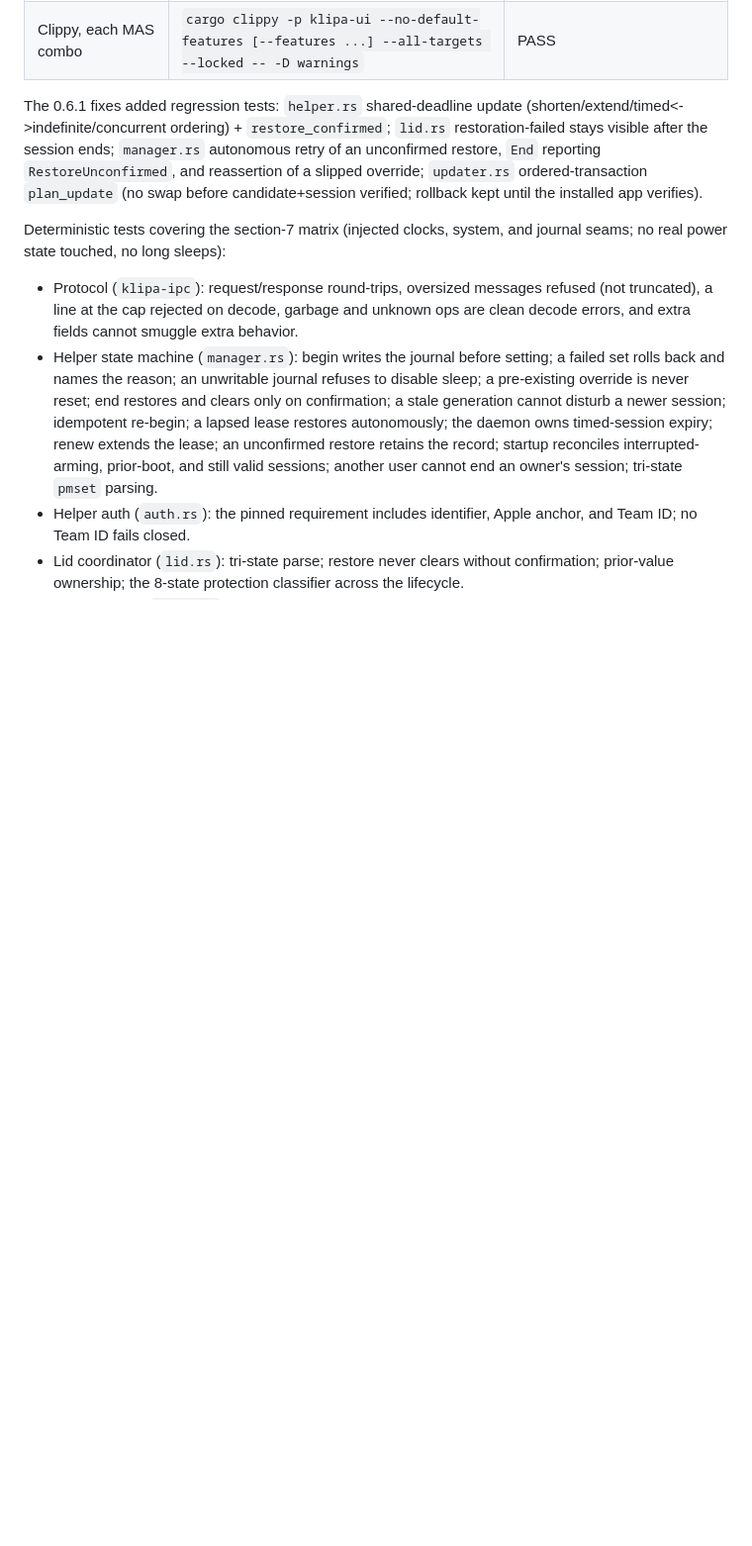
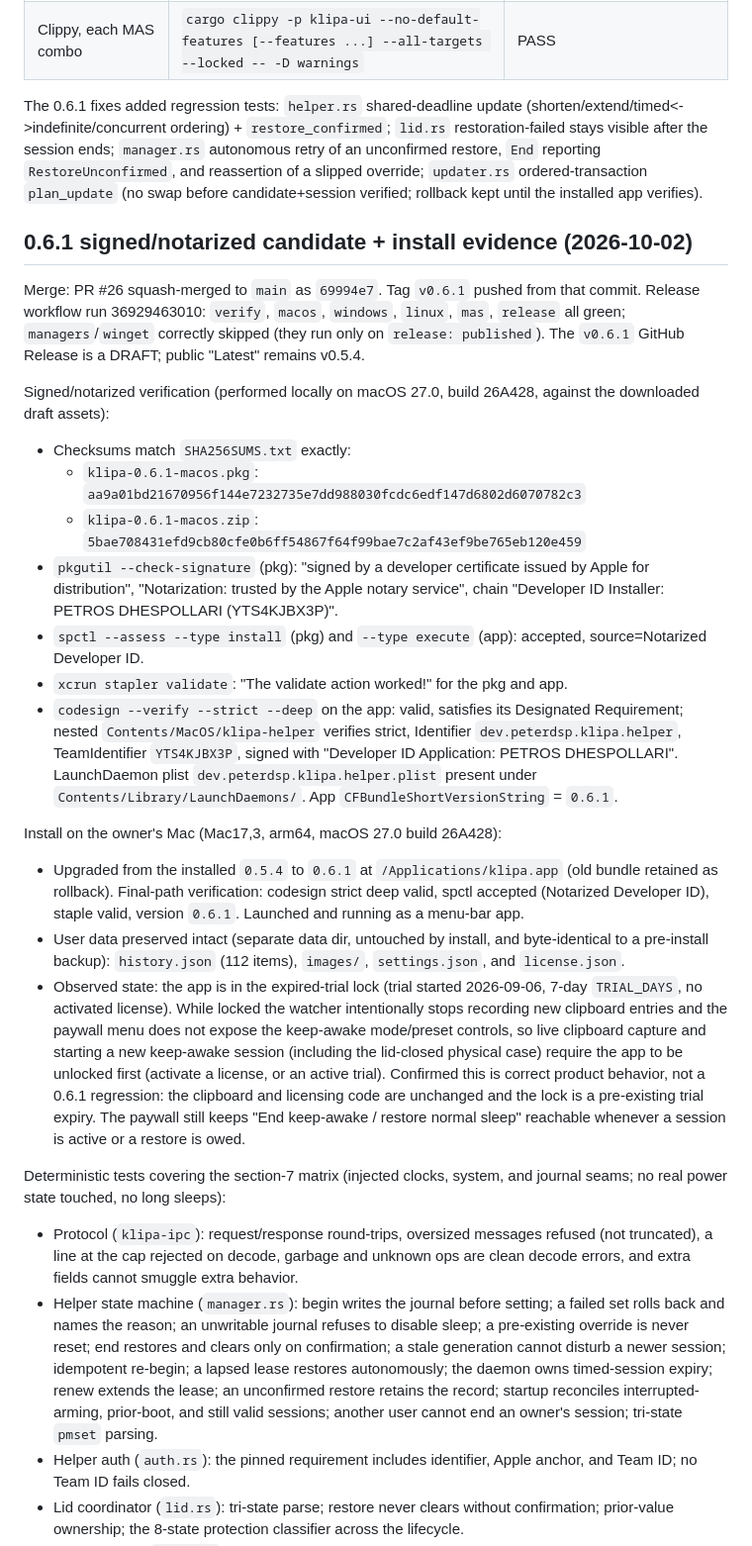
Before and after one commit to peterdsp/klipa, a Markdown page: docs/keep-awake-verification.md, the part around the change. Shown at 99% size. Drawn GitHub-style; blank space fills up the shorter version.

Commit message:
Record 0.6.1 signed candidate, install, and delivery-ledger evidence
Add the real 0.6.1 signing/notarization verification (matching SHA256s,
pkgutil/spctl/stapler/codesign results, nested helper identity), the install
result on the owner Mac (0.6.1 at /Applications, data preserved, running), the
honest expired-trial lock observation, and a per-channel delivery ledger. The
tag v0.6.1 (69994e7) stays the immutable candidate; this only advances docs.

Co-Authored-By: Claude Opus 4.8 <noreply@anthropic.com>

```diff
--- a/docs/keep-awake-verification.md
+++ b/docs/keep-awake-verification.md
@@ -31,6 +31,54 @@ autonomous retry of an unconfirmed restore, `End` reporting `RestoreUnconfirmed`
 and reassertion of a slipped override; `updater.rs` ordered-transaction
 `plan_update` (no swap before candidate+session verified; rollback kept until
 the installed app verifies).
+
+## 0.6.1 signed/notarized candidate + install evidence (2026-10-02)
+
+Merge: PR #26 squash-merged to `main` as `69994e7`. Tag `v0.6.1` pushed from
+that commit. Release workflow run 36929463010: `verify`, `macos`, `windows`,
+`linux`, `mas`, `release` all green; `managers`/`winget` correctly skipped
+(they run only on `release: published`). The `v0.6.1` GitHub Release is a
+DRAFT; public "Latest" remains v0.5.4.
+
+Signed/notarized verification (performed locally on macOS 27.0, build 26A428,
+against the downloaded draft assets):
+
+- Checksums match `SHA256SUMS.txt` exactly:
+  - `klipa-0.6.1-macos.pkg`: `aa9a01bd21670956f144e7232735e7dd988030fcdc6edf147d6802d6070782c3`
+  - `klipa-0.6.1-macos.zip`: `5bae708431efd9cb80cfe0b6ff54867f64f99bae7c2af43ef9be765eb120e459`
+- `pkgutil --check-signature` (pkg): "signed by a developer certificate
+  issued by Apple for distribution", "Notarization: trusted by the Apple
+  notary service", chain "Developer ID Installer: PETROS DHESPOLLARI
+  (YTS4KJBX3P)".
+- `spctl --assess --type install` (pkg) and `--type execute` (app): accepted,
+  source=Notarized Developer ID.
+- `xcrun stapler validate`: "The validate action worked!" for the pkg and app.
+- `codesign --verify --strict --deep` on the app: valid, satisfies its
+  Designated Requirement; nested `Contents/MacOS/klipa-helper` verifies strict,
+  Identifier `dev.peterdsp.klipa.helper`, TeamIdentifier `YTS4KJBX3P`, signed
+  with "Developer ID Application: PETROS DHESPOLLARI". LaunchDaemon plist
+  `dev.peterdsp.klipa.helper.plist` present under `Contents/Library/LaunchDaemons/`.
+  App `CFBundleShortVersionString` = `0.6.1`.
+
+Install on the owner's Mac (Mac17,3, arm64, macOS 27.0 build 26A428):
+
+- Upgraded from the installed `0.5.4` to `0.6.1` at `/Applications/klipa.app`
+  (old bundle retained as rollback). Final-path verification: codesign strict
+  deep valid, spctl accepted (Notarized Developer ID), staple valid, version
+  `0.6.1`. Launched and running as a menu-bar app.
+- User data preserved intact (separate data dir, untouched by install, and
+  byte-identical to a pre-install backup): `history.json` (112 items),
+  `images/`, `settings.json`, and `license.json`.
+- Observed state: the app is in the expired-trial lock (trial started
+  2026-09-06, 7-day `TRIAL_DAYS`, no activated license). While locked the
+  watcher intentionally stops recording new clipboard entries and the paywall
+  menu does not expose the keep-awake mode/preset controls, so live clipboard
+  capture and starting a new keep-awake session (including the lid-closed
+  physical case) require the app to be unlocked first (activate a license, or
+  an active trial). Confirmed this is correct product behavior, not a 0.6.1
+  regression: the clipboard and licensing code are unchanged and the lock is a
+  pre-existing trial expiry. The paywall still keeps "End keep-awake / restore
+  normal sleep" reachable whenever a session is active or a restore is owed.
 
 Deterministic tests covering the section-7 matrix (injected clocks,
 system, and journal seams; no real power state touched, no long sleeps):
```
Also changed, not shown: docs/keep-awake-release-checklist.md (+22 -0 lines).
